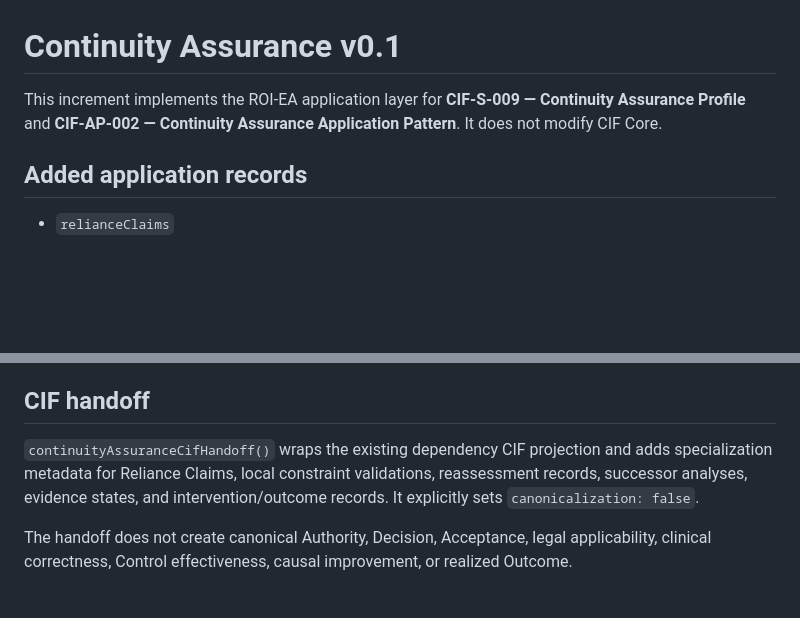
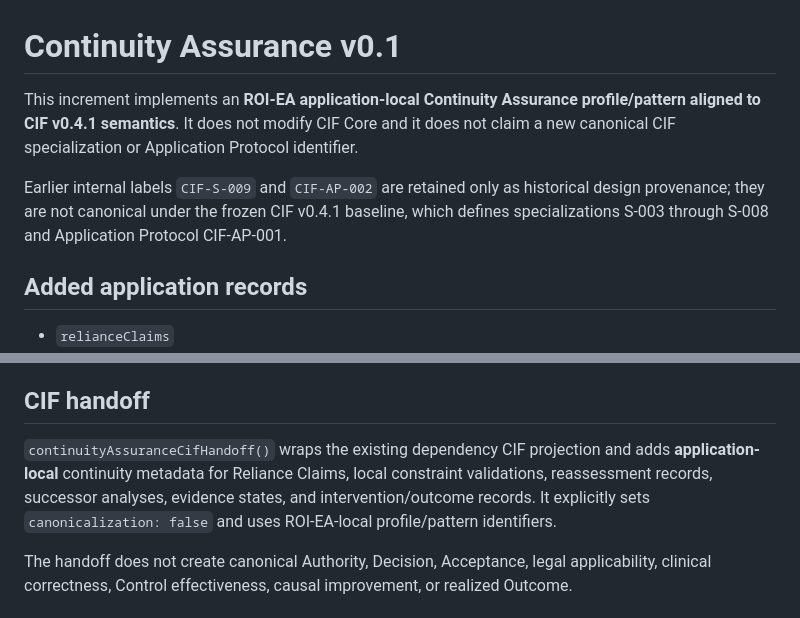
Before and after one commit to davidcjones45/roi-driven-enterprise-architect-mvp, a Markdown page: CONTINUITY_ASSURANCE_V0.1.md, 2 parts joined by grey strips. GitHub-like rendering; blank space fills up the shorter version.

Commit message:
Clarify continuity assurance as application-local under CIF v0.4.1

```diff
--- a/CONTINUITY_ASSURANCE_V0.1.md
+++ b/CONTINUITY_ASSURANCE_V0.1.md
@@ -1,6 +1,8 @@
 # Continuity Assurance v0.1
 
-This increment implements the ROI-EA application layer for **CIF-S-009 — Continuity Assurance Profile** and **CIF-AP-002 — Continuity Assurance Application Pattern**. It does not modify CIF Core.
+This increment implements an **ROI-EA application-local Continuity Assurance profile/pattern aligned to CIF v0.4.1 semantics**. It does not modify CIF Core and it does not claim a new canonical CIF specialization or Application Protocol identifier.
+
+Earlier internal labels `CIF-S-009` and `CIF-AP-002` are retained only as historical design provenance; they are not canonical under the frozen CIF v0.4.1 baseline, which defines specializations S-003 through S-008 and Application Protocol CIF-AP-001.
 
 ## Added application records
 
@@ -54,7 +56,7 @@ Human Agency and Graduation are displayed only when activated or when matching r
 Interaction Divergence compares the active Human+AI interaction against an assured/reconstructed baseline across function allocation, authority allocation, information relationship, verification/challenge, coordination/escalation, and continuity/fallback. A material difference creates the `INTERACTION_OR_PERFORMANCE_DIVERGENCE` reassessment trigger.
 
 ## CIF handoff
-`continuityAssuranceCifHandoff()` wraps the existing dependency CIF projection and adds specialization metadata for Reliance Claims, local constraint validations, reassessment records, successor analyses, evidence states, and intervention/outcome records. It explicitly sets `canonicalization: false`.
+`continuityAssuranceCifHandoff()` wraps the existing dependency CIF projection and adds **application-local** continuity metadata for Reliance Claims, local constraint validations, reassessment records, successor analyses, evidence states, and intervention/outcome records. It explicitly sets `canonicalization: false` and uses ROI-EA-local profile/pattern identifiers.
 
 The handoff does not create canonical Authority, Decision, Acceptance, legal applicability, clinical correctness, Control effectiveness, causal improvement, or realized Outcome.
 
```
